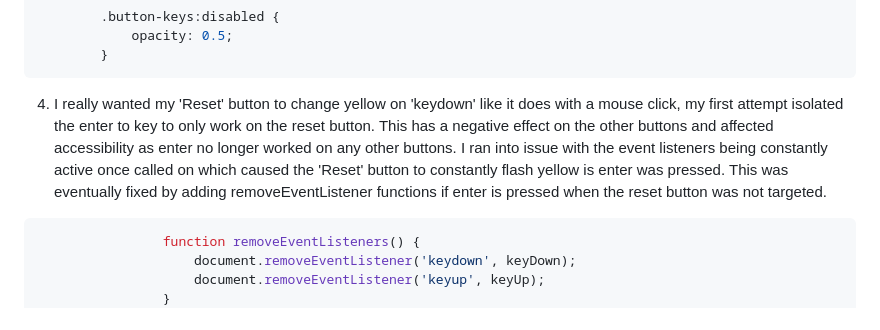
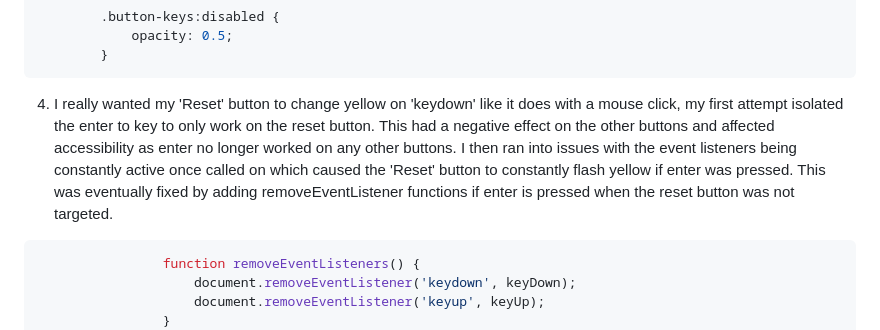
Before and after one commit to jamie2210/C1_MS2_DCG, a Markdown page: README.md, the part around the change. GitHub-like rendering.

Commit message:
README: Update bugs section

````diff
--- a/README.md
+++ b/README.md
@@ -732,7 +732,7 @@ The website was tested on the following browsers:
             opacity: 0.5;
         }
 ```
-4. I really wanted my 'Reset' button to change yellow on 'keydown' like it does with a mouse click, my first attempt isolated the enter to key to only work on the reset button. This has a negative effect on the other buttons and affected accessibility as enter no longer worked on any other buttons. I ran into issue with the event listeners being constantly active once called on which caused the 'Reset' button to constantly flash yellow is enter was pressed. This was eventually fixed by adding removeEventListener functions if enter is pressed when the reset button was not targeted.
+4. I really wanted my 'Reset' button to change yellow on 'keydown' like it does with a mouse click, my first attempt isolated the enter to key to only work on the reset button. This had a negative effect on the other buttons and affected accessibility as enter no longer worked on any other buttons. I then ran into issues with the event listeners being constantly active once called on which caused the 'Reset' button to constantly flash yellow if enter was pressed. This was eventually fixed by adding removeEventListener functions if enter is pressed when the reset button was not targeted.
 
 ```javascript
                 function removeEventListeners() {
````
